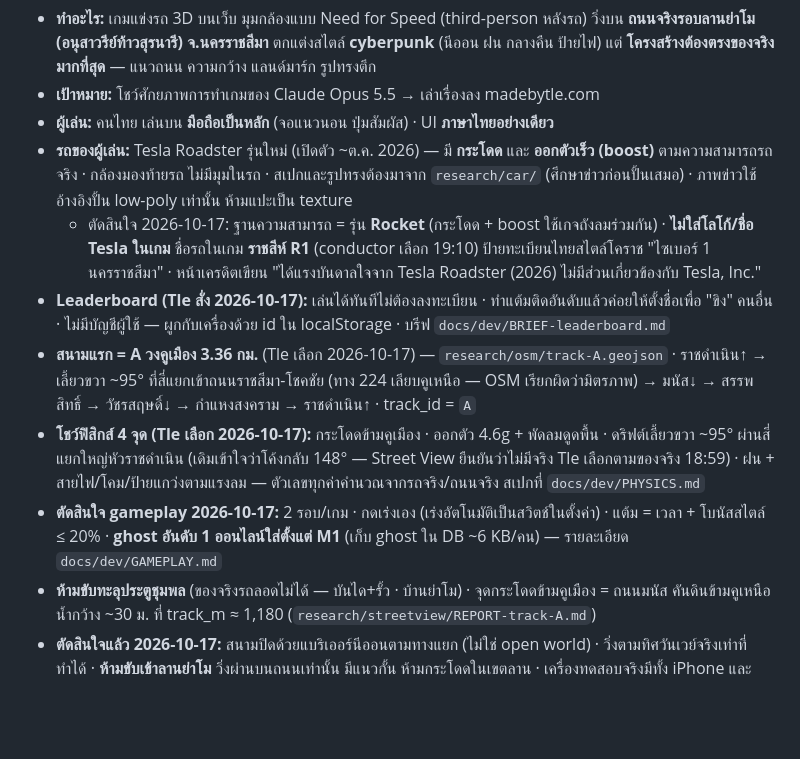
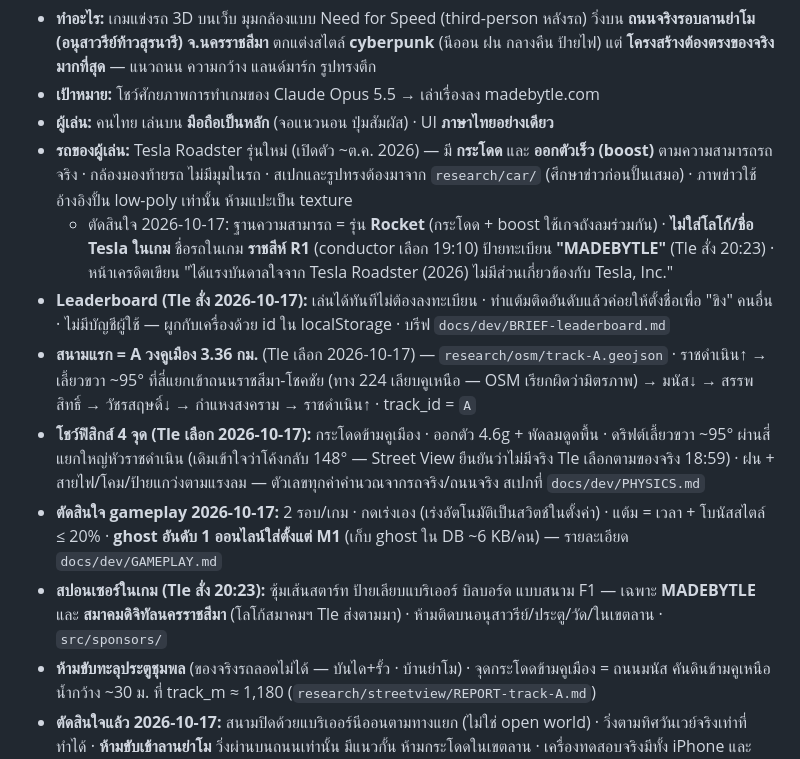
Before and after one commit to tlejay/145-korat-cyberpunk, a Markdown page: CLAUDE.md, the part around the change. Drawn GitHub-style; blank space fills up the shorter version.

```diff
--- a/CLAUDE.md
+++ b/CLAUDE.md
@@ -9,11 +9,12 @@
 - **เป้าหมาย:** โชว์ศักยภาพการทำเกมของ Claude Opus 5.5 → เล่าเรื่องลง madebytle.com
 - **ผู้เล่น:** คนไทย เล่นบน **มือถือเป็นหลัก** (จอแนวนอน ปุ่มสัมผัส) · UI **ภาษาไทยอย่างเดียว**
 - **รถของผู้เล่น:** Tesla Roadster รุ่นใหม่ (เปิดตัว ~ต.ค. 2026) — มี **กระโดด** และ **ออกตัวเร็ว (boost)** ตามความสามารถรถจริง · กล้องมองท้ายรถ ไม่มีมุมในรถ · สเปกและรูปทรงต้องมาจาก `research/car/` (ศึกษาข่าวก่อนปั้นเสมอ) · ภาพข่าวใช้อ้างอิงปั้น low-poly เท่านั้น ห้ามแปะเป็น texture
-  - ตัดสินใจ 2026-10-17: ฐานความสามารถ = รุ่น **Rocket** (กระโดด + boost ใช้เกจถังลมร่วมกัน) · **ไม่ใส่โลโก้/ชื่อ Tesla ในเกม** ชื่อรถในเกม **ราชสีห์ R1** (conductor เลือก 19:10) ป้ายทะเบียนไทยสไตล์โคราช "ไซเบอร์ 1 นครราชสีมา" · หน้าเครดิตเขียน "ได้แรงบันดาลใจจาก Tesla Roadster (2026) ไม่มีส่วนเกี่ยวข้องกับ Tesla, Inc."
+  - ตัดสินใจ 2026-10-17: ฐานความสามารถ = รุ่น **Rocket** (กระโดด + boost ใช้เกจถังลมร่วมกัน) · **ไม่ใส่โลโก้/ชื่อ Tesla ในเกม** ชื่อรถในเกม **ราชสีห์ R1** (conductor เลือก 19:10) ป้ายทะเบียน **"MADEBYTLE"** (Tle สั่ง 20:23) · หน้าเครดิตเขียน "ได้แรงบันดาลใจจาก Tesla Roadster (2026) ไม่มีส่วนเกี่ยวข้องกับ Tesla, Inc."
 - **Leaderboard (Tle สั่ง 2026-10-17):** เล่นได้ทันทีไม่ต้องลงทะเบียน · ทำแต้มติดอันดับแล้วค่อยให้ตั้งชื่อเพื่อ "ขิง" คนอื่น · ไม่มีบัญชีผู้ใช้ — ผูกกับเครื่องด้วย id ใน localStorage · บรีฟ `docs/dev/BRIEF-leaderboard.md`
 - **สนามแรก = A วงคูเมือง 3.36 กม.** (Tle เลือก 2026-10-17) — `research/osm/track-A.geojson` · ราชดำเนิน↑ → เลี้ยวขวา ~95° ที่สี่แยกเข้าถนนราชสีมา-โชคชัย (ทาง 224 เลียบคูเหนือ — OSM เรียกผิดว่ามิตรภาพ) → มนัส↓ → สรรพสิทธิ์ → วัชรสฤษดิ์↓ → กำแหงสงคราม → ราชดำเนิน↑ · track_id = `A`
 - **โชว์ฟิสิกส์ 4 จุด (Tle เลือก 2026-10-17):** กระโดดข้ามคูเมือง · ออกตัว 4.6g + พัดลมดูดพื้น · ดริฟต์เลี้ยวขวา ~95° ผ่านสี่แยกใหญ่หัวราชดำเนิน (เดิมเข้าใจว่าโค้งกลับ 148° — Street View ยืนยันว่าไม่มีจริง Tle เลือกตามของจริง 18:59) · ฝน + สายไฟ/โคม/ป้ายแกว่งตามแรงลม — ตัวเลขทุกค่าคำนวณจากรถจริง/ถนนจริง สเปกที่ `docs/dev/PHYSICS.md`
 - **ตัดสินใจ gameplay 2026-10-17:** 2 รอบ/เกม · กดเร่งเอง (เร่งอัตโนมัติเป็นสวิตช์ในตั้งค่า) · แต้ม = เวลา + โบนัสสไตล์ ≤ 20% · **ghost อันดับ 1 ออนไลน์ใส่ตั้งแต่ M1** (เก็บ ghost ใน DB ~6 KB/คน) — รายละเอียด `docs/dev/GAMEPLAY.md`
+- **สปอนเซอร์ในเกม (Tle สั่ง 20:23):** ซุ้มเส้นสตาร์ท ป้ายเลียบแบริเออร์ บิลบอร์ด แบบสนาม F1 — เฉพาะ **MADEBYTLE** และ **สมาคมดิจิทัลนครราชสีมา** (โลโก้สมาคมฯ Tle ส่งตามมา) · ห้ามติดบนอนุสาวรีย์/ประตู/วัด/ในเขตลาน · `src/sponsors/`
 - **ห้ามขับทะลุประตูชุมพล** (ของจริงรถลอดไม่ได้ — บันได+รั้ว · บ้านย่าโม) · จุดกระโดดข้ามคูเมือง = ถนนมนัส คันดินข้ามคูเหนือ น้ำกว้าง ~30 ม. ที่ track_m ≈ 1,180 (`research/streetview/REPORT-track-A.md`)
 - **ตัดสินใจแล้ว 2026-10-17:** สนามปิดด้วยแบริเออร์นีออนตามทางแยก (ไม่ใช่ open world) · วิ่งตามทิศวันเวย์จริงเท่าที่ทำได้ · **ห้ามขับเข้าลานย่าโม** วิ่งผ่านบนถนนเท่านั้น มีแนวกั้น ห้ามกระโดดในเขตลาน · เครื่องทดสอบจริงมีทั้ง iPhone และ Android
 - **นอกขอบเขต (รอบแรก):** multiplayer สด, ระบบบัญชีผู้ใช้/ล็อกอิน, ร้านค้า
```
Also changed, not shown: docs/making-of/LOG.md (+2 -0 lines), 1 other file.
